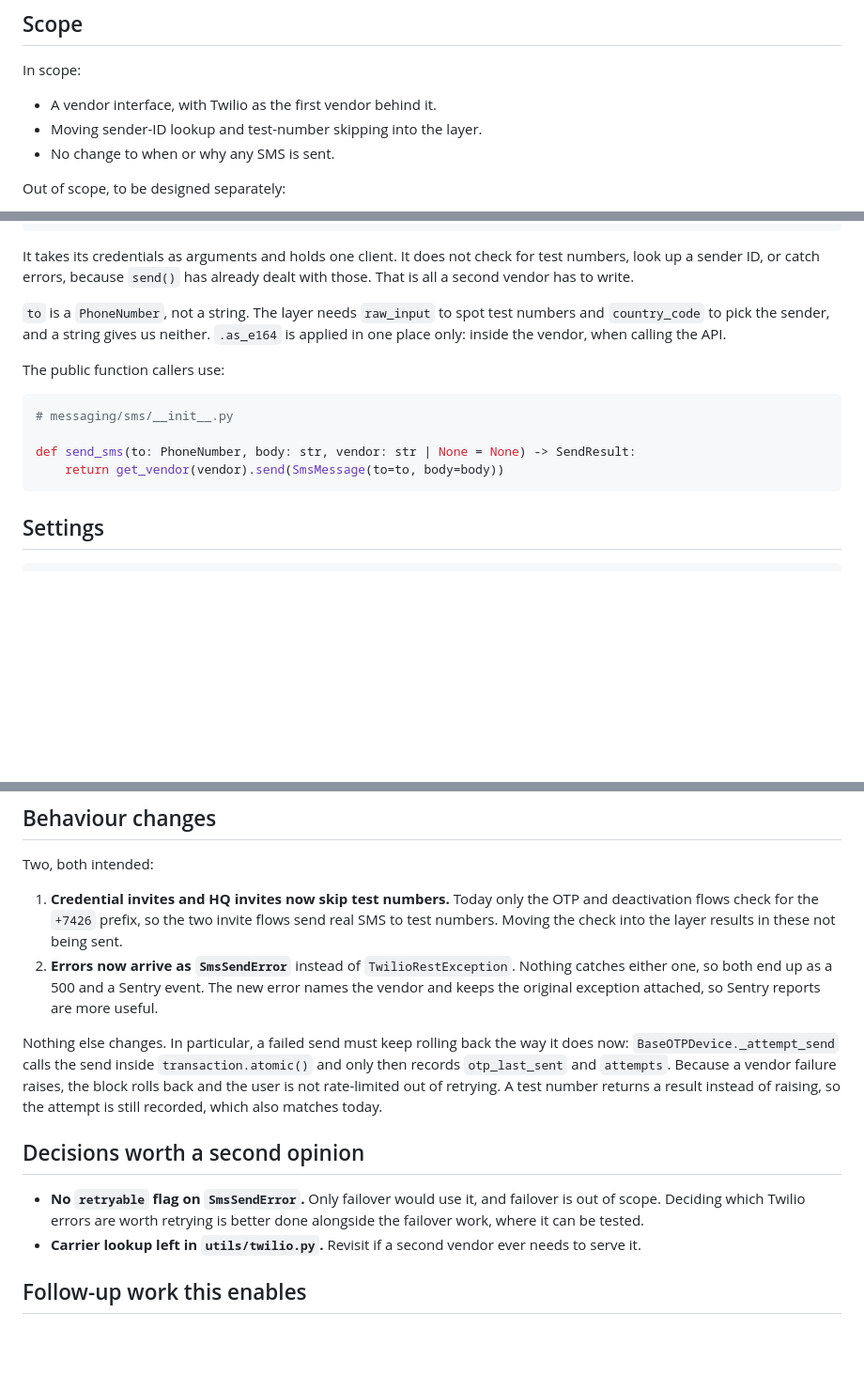
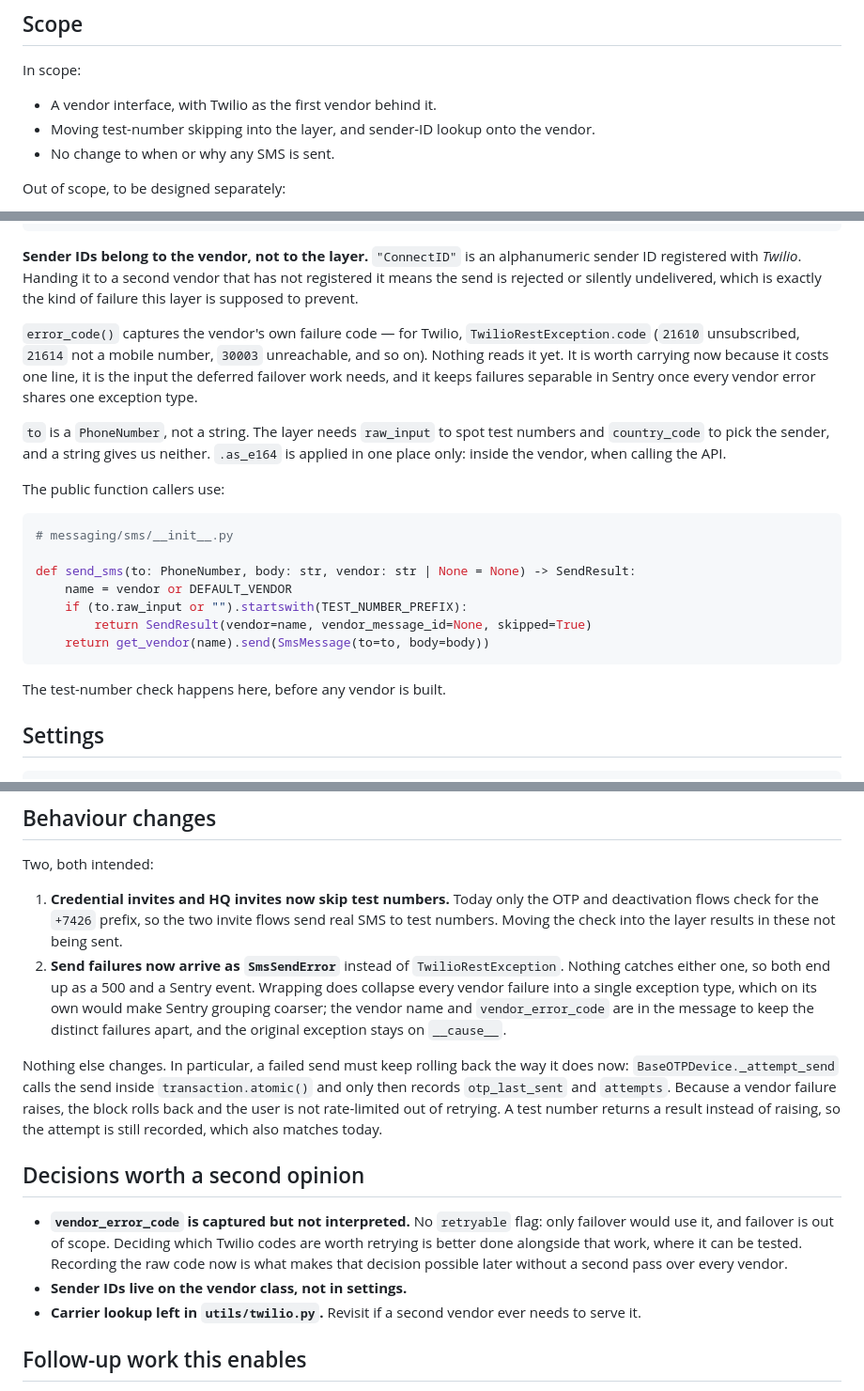
Before and after one commit to dimagi/connect-id, a Markdown page: docs/sms-vendor-service-design.md, 3 parts joined by grey strips. Shown at 94% size. Rendered like a GitHub page; blank space fills up the shorter version.

````diff
--- a/docs/sms-vendor-service-design.md
+++ b/docs/sms-vendor-service-design.md
@@ -27,7 +27,7 @@ All nine go through one function, `utils.send_sms`, and one Twilio messaging ser
 In scope:
 
 - A vendor interface, with Twilio as the first vendor behind it.
-- Moving sender-ID lookup and test-number skipping into the layer.
+- Moving test-number skipping into the layer, and sender-ID lookup onto the vendor.
 - No change to when or why any SMS is sent.
 
 Out of scope, to be designed separately:
@@ -130,9 +145,16 @@ class TwilioVendor(BaseSmsVendor):
         return SendResult(vendor=self.name, vendor_message_id=sent.sid)
 ```
 
-It takes its credentials as arguments and holds one client. It does not check for test numbers,
-look up a sender ID, or catch errors, because `send()` has already dealt with those. That is all a
-second vendor has to write.
+**Sender IDs belong to the vendor, not to the layer.** `"ConnectID"` is an alphanumeric sender ID
+registered with *Twilio*. Handing it to a second vendor that has not registered it means the send
+is rejected or silently undelivered, which is exactly the kind of failure this layer is supposed to
+prevent.
+
+`error_code()` captures the vendor's own failure code — for Twilio, `TwilioRestException.code`
+(`21610` unsubscribed, `21614` not a mobile number, `30003` unreachable, and so on). Nothing reads
+it yet. It is worth carrying now because it costs one line, it is the input the deferred failover
+work needs, and it keeps failures separable in Sentry once every vendor error shares one exception
+type.
 
 `to` is a `PhoneNumber`, not a string. The layer needs `raw_input` to spot test numbers and
 `country_code` to pick the sender, and a string gives us neither. `.as_e164` is applied in one
@@ -144,8 +166,13 @@ The public function callers use:
 # messaging/sms/__init__.py
 
 def send_sms(to: PhoneNumber, body: str, vendor: str | None = None) -> SendResult:
-    return get_vendor(vendor).send(SmsMessage(to=to, body=body))
+    name = vendor or DEFAULT_VENDOR
+    if (to.raw_input or "").startswith(TEST_NUMBER_PREFIX):
+        return SendResult(vendor=name, vendor_message_id=None, skipped=True)
+    return get_vendor(name).send(SmsMessage(to=to, body=body))
 ```
+
+The test-number check happens here, before any vendor is built.
 
 ## Settings
 
@@ -232,9 +262,12 @@ Two, both intended:
 1. **Credential invites and HQ invites now skip test numbers.** Today only the OTP and
    deactivation flows check for the `+7426` prefix, so the two invite flows send real SMS to test
    numbers. Moving the check into the layer results in these not being sent.
-2. **Errors now arrive as `SmsSendError`** instead of `TwilioRestException`. Nothing catches
-   either one, so both end up as a 500 and a Sentry event. The new error names the vendor and
-   keeps the original exception attached, so Sentry reports are more useful.
+2. **Send failures now arrive as `SmsSendError`** instead of `TwilioRestException`. Nothing catches
+   either one, so both end up as a 500 and a Sentry event. Wrapping does collapse every vendor
+   failure into a single exception type, which on its own would make Sentry grouping coarser; the
+   vendor name and `vendor_error_code` are in the message to keep the distinct failures apart, and
+   the original exception stays on `__cause__`.
+
 
 Nothing else changes. In particular, a failed send must keep rolling back the way it does now:
 `BaseOTPDevice._attempt_send` calls the send inside `transaction.atomic()` and only then records
@@ -245,9 +278,11 @@ attempt is still recorded, which also matches today.
 
 ## Decisions worth a second opinion
 
-- **No `retryable` flag on `SmsSendError`.** Only failover would use it, and failover is out of
-  scope. Deciding which Twilio errors are worth retrying is better done alongside the failover
-  work, where it can be tested.
+- **`vendor_error_code` is captured but not interpreted.** No `retryable` flag: only failover would
+  use it, and failover is out of scope. Deciding which Twilio codes are worth retrying is better
+  done alongside that work, where it can be tested. Recording the raw code now is what makes that
+  decision possible later without a second pass over every vendor.
+- **Sender IDs live on the vendor class, not in settings.**
 - **Carrier lookup left in `utils/twilio.py`.** Revisit if a second vendor ever needs to serve it.
 
 ## Follow-up work this enables
````
Also changed, not shown: other parts of docs/sms-vendor-service-design.md (+45 -27 lines).
